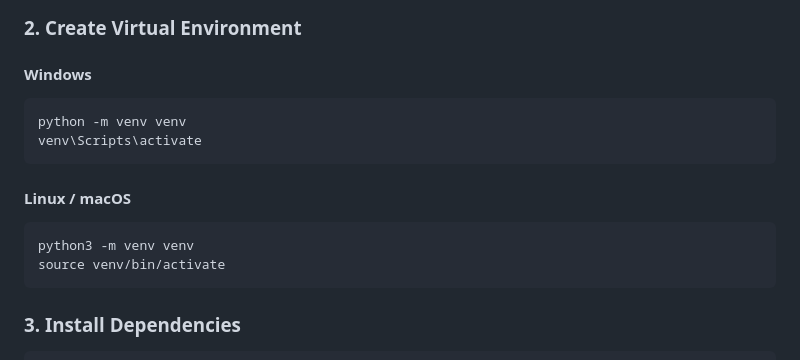
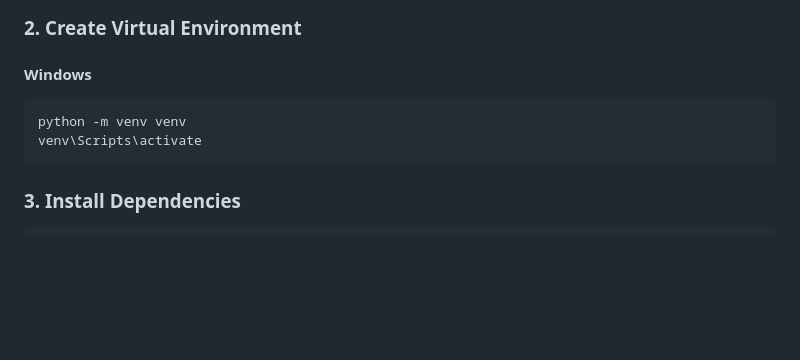
Before and after one commit to aryan1530/student_performance_prediction, a Markdown page: README.md, the part around the change. GitHub-like rendering; blank space fills up the shorter version.

````diff
--- a/README.md
+++ b/README.md
@@ -142,13 +142,6 @@ python -m venv venv
 venv\Scripts\activate
 ```
 
-#### Linux / macOS
-
-```bash
-python3 -m venv venv
-source venv/bin/activate
-```
-
 ### 3. Install Dependencies
 
 ```bash
````
